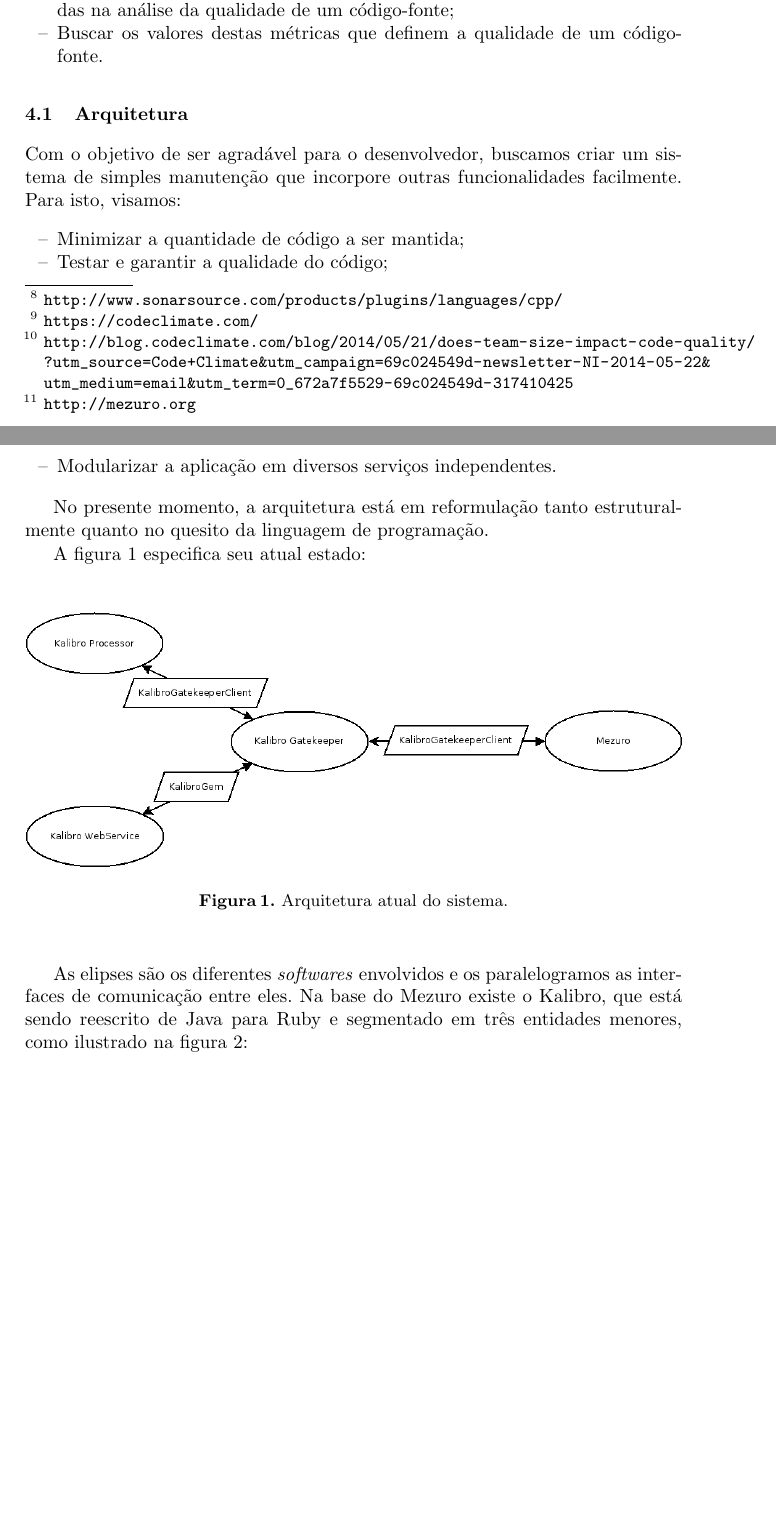
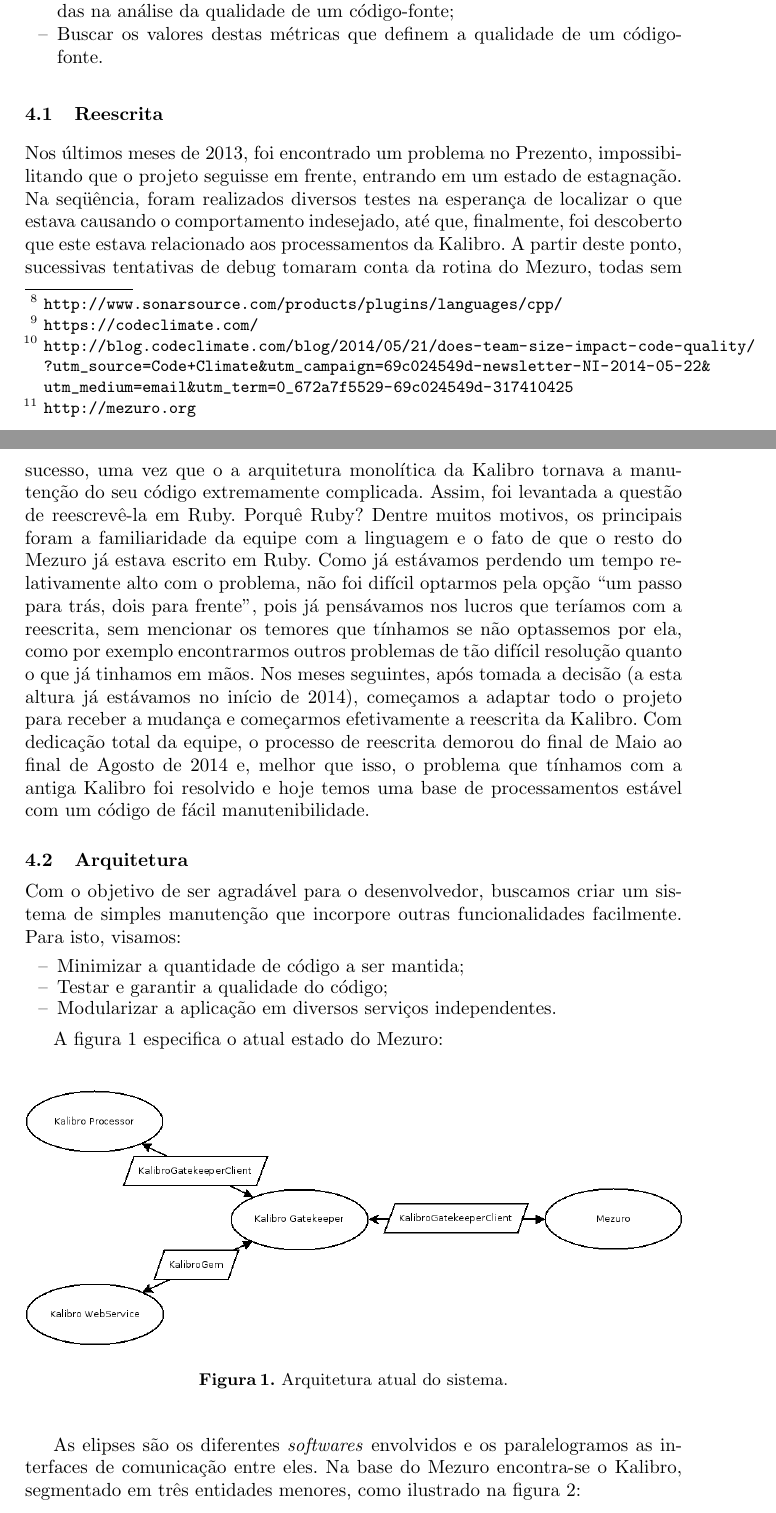
Before and after one commit to mezuro/mezuro-presentations, a LaTeX paper (articles/eselaw/mezuro.tex): two parts of pages 3 and 4 of 9, joined at a grey line, cut so that both start at the same text, the shorter picture padded with empty space. Compiled offline with pdfLaTeX.

Commit message:
Added new subsection to 'Mezuro', called 'Reescrita'

```diff
--- a/articles/eselaw/mezuro.tex
+++ b/articles/eselaw/mezuro.tex
@@ -73,6 +73,11 @@
     \item Buscar os valores destas métricas que definem a qualidade de um código-fonte.
 \end{itemize}
 
+\subsection{Reescrita}
+Nos últimos meses de 2013, foi encontrado um problema no Prezento, impossibilitando que o projeto seguisse em frente, entrando em um estado de estagnação. Na seqüência, foram realizados diversos testes na esperança de localizar o que estava causando o comportamento indesejado, até que, finalmente, foi descoberto que este estava relacionado aos processamentos da Kalibro. A partir deste ponto, sucessivas tentativas de debug tomaram conta da rotina do Mezuro, todas sem sucesso, uma vez que o a arquitetura monolítica da Kalibro tornava a manutenção do seu código extremamente complicada. Assim, foi levantada a questão de reescrevê-la em Ruby. Porquê Ruby? Dentre muitos motivos, os principais foram a familiaridade da equipe com a linguagem e o fato de que o resto do Mezuro já estava escrito em Ruby.
+Como já estávamos perdendo um tempo relativamente alto com o problema, não foi difícil optarmos pela opção ``um passo para trás, dois para frente'', pois já pensávamos nos lucros que teríamos com a reescrita, sem mencionar os temores que tínhamos se não optassemos por ela, como por exemplo encontrarmos outros problemas de tão difícil resolução quanto o que já tinhamos em mãos. Nos meses seguintes, após tomada a decisão (a esta altura já estávamos no início de 2014), começamos a adaptar todo o projeto para receber a mudança e começarmos efetivamente a reescrita da Kalibro.
+Com dedicação total da equipe, o processo de reescrita demorou do final de Maio ao final de Agosto de 2014 e, melhor que isso, o problema que tínhamos com a antiga Kalibro foi resolvido e hoje temos uma base de processamentos estável com um código de fácil manutenibilidade.
+
   \subsection{Arquitetura}
   Com o objetivo de ser agradável para o desenvolvedor, buscamos criar um sistema de simples manutenção que incorpore outras funcionalidades facilmente. Para isto, visamos:
   \begin{itemize}
@@ -81,17 +86,14 @@
     \item Modularizar a aplicação em diversos serviços independentes.
   \end{itemize}
 
-  No presente momento, a arquitetura está em reformulação tanto estruturalmente quanto no quesito da linguagem de programação.
-
-  A figura \ref{fig:architecture-1} especifica seu atual estado:
+  A figura \ref{fig:architecture-1} especifica o atual estado do Mezuro:
   \begin{figure}[H]
     \centering
     \includegraphics[width=\textwidth]{images/mezuro-architecture-actual.png}
     \caption{Arquitetura atual do sistema.}
     \label{fig:architecture-1}
   \end{figure}
-  As elipses são os diferentes \textit{softwares} envolvidos e os paralelogramos as interfaces de comunicação entre eles. Na base do Mezuro existe o Kalibro, que está sendo reescrito
-  de Java para Ruby e segmentado em três entidades menores, como ilustrado na figura \ref{fig:architecture-2}:
+  As elipses são os diferentes \textit{softwares} envolvidos e os paralelogramos as interfaces de comunicação entre eles. Na base do Mezuro encontra-se o Kalibro, segmentado em três entidades menores, como ilustrado na figura \ref{fig:architecture-2}:
   \begin{figure}[H]
     \centering
       \includegraphics[width=\textwidth]{images/mezuro-architecture-predicted.png}
```
Also changed, not shown: articles/eselaw/mezuro.tex (2 more changed lines).
